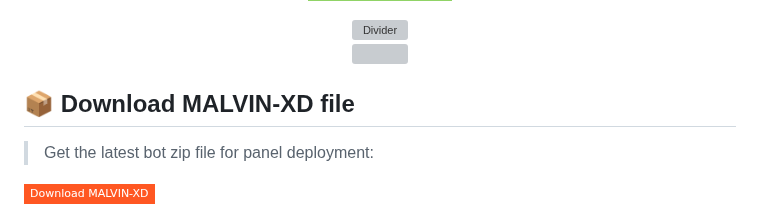
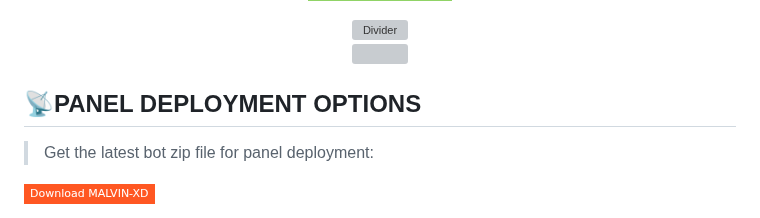
Before and after one commit to zukiswantuli04-bot/MALVIN-XD, a Markdown page: README.md, the part around one of its changes. Drawn GitHub-style; badges without logos; grey boxes are pictures that could not be loaded.

```diff
--- a/README.md
+++ b/README.md
@@ -138,7 +138,7 @@ Authenticate using **one** of the methods below to generate your `Session ID`.
   <img src="https://i.imgur.com/LyHic3i.gif" width="100%" />
 </p>
 
-## 📦 Download MALVIN‑XD file
+## 📡PANEL DEPLOYMENT OPTIONS
 
 > Get the latest bot zip file for panel deployment:
 
```
Also changed, not shown: other parts of README.md (+26 -0 lines).
